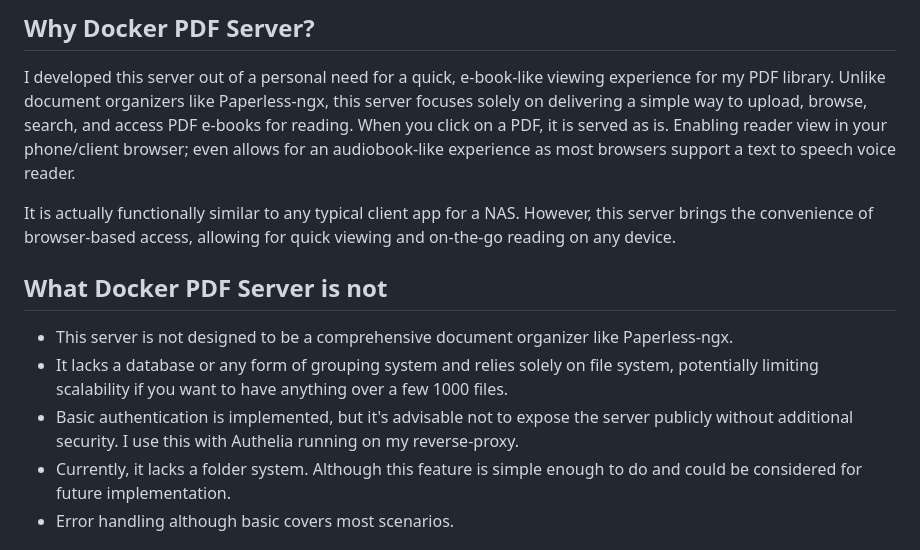
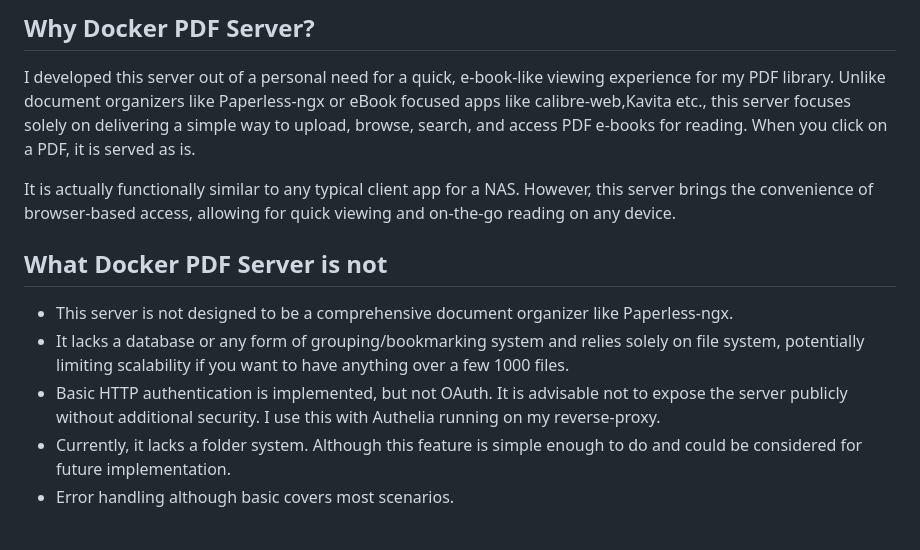
Before and after one commit to ash0ne/docker-pdf-server, a Markdown page: README.md, the part around the change. Rendered like a GitHub page.

```diff
--- a/README.md
+++ b/README.md
@@ -6,10 +6,9 @@ Flask and HTML, it offers a no-nonsense, straightforward way to upload, delete,
 ## Why Docker PDF Server?
 
 I developed this server out of a personal need for a quick, e-book-like viewing experience for my PDF library. Unlike
-document organizers like Paperless-ngx, this server focuses solely on delivering a simple way to upload, browse,
-search, and access PDF e-books for reading. When you click on a PDF, it is served as is. Enabling reader view in
-your phone/client browser; even allows for an audiobook-like experience as most browsers support a text to speech
-voice reader.
+document organizers like Paperless-ngx or eBook focused apps like calibre-web,Kavita etc., this server focuses solely
+on delivering a simple way to upload, browse, search, and access PDF e-books for reading. When you click on a PDF,
+it is served as is.
 
 It is actually functionally similar to any typical client app for a NAS. However, this server brings the convenience of
 browser-based access, allowing for quick viewing and on-the-go reading on any device.
@@ -17,10 +16,10 @@ browser-based access, allowing for quick viewing and on-the-go reading on any de
 ## What Docker PDF Server is not
 
 - This server is not designed to be a comprehensive document organizer like Paperless-ngx.
-- It lacks a database or any form of grouping system and relies solely on file system, potentially limiting
+- It lacks a database or any form of grouping/bookmarking system and relies solely on file system, potentially limiting
   scalability if you want to have anything over a few 1000 files.
-- Basic authentication is implemented, but it's advisable not to expose the server publicly without additional security.
-  I use this with Authelia running on my reverse-proxy.
+- Basic HTTP authentication is implemented, but not OAuth. It is advisable not to expose the server publicly without additional
+  security. I use this with Authelia running on my reverse-proxy.
 - Currently, it lacks a folder system. Although this feature is simple enough to do and could be considered for future
   implementation.
 - Error handling although basic covers most scenarios.
```
